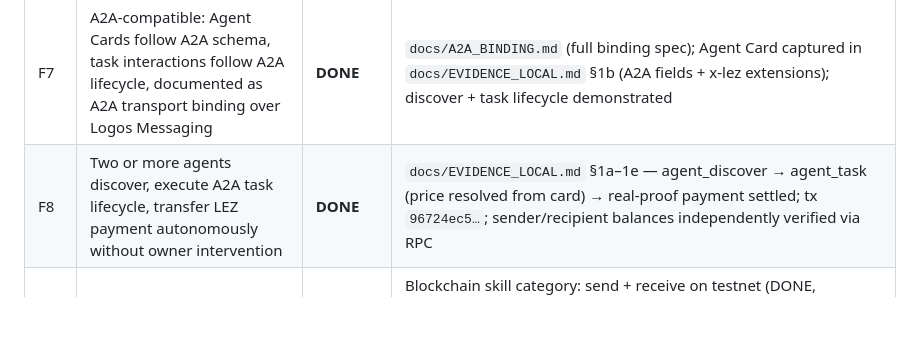
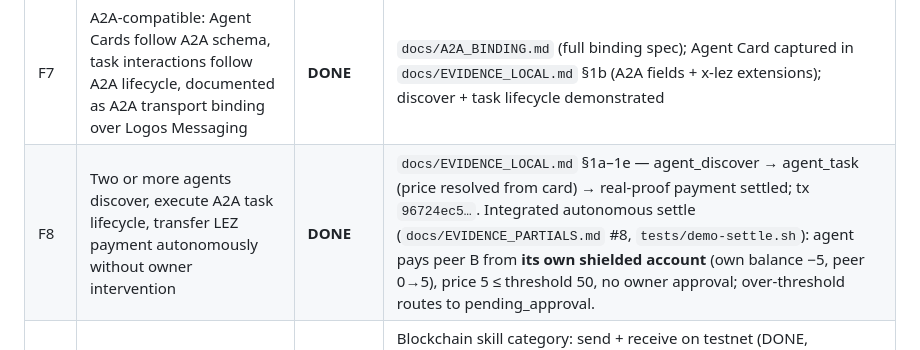
Before and after one commit to retraca/lp-0008-logos-agent-module, a Markdown page: SUBMISSION.md, the part around the change. GitHub-like rendering; blank space fills up the shorter version.

Commit message:
docs: F8 evidence — autonomous pay now debits agent's own account

```diff
--- a/SUBMISSION.md
+++ b/SUBMISSION.md
@@ -93,7 +93,7 @@ Local A2A payment settled (real proof): tx `96724ec55b243ede3a0519c71ae18e8131f6
 | F5 | Spending threshold: holds above-threshold for owner approval; executes below-threshold autonomously | **DONE** | `docs/EVIDENCE_LOCAL.md` — `pending_approval` state captured; `approve_pending` triggers execution with balance changes. `docs/SECURITY_MODEL.md` |
 | F6 | All default skills (storage.*, messaging.*, wallet.*, program.*, agent.*, meta.*) implemented and documented | **DONE** | `scaffold/src/agent_module_impl.cpp` (20 skills); `ARCHITECTURE.md §7`; `docs/SKILL_INTERFACE.md` |
 | F7 | A2A-compatible: Agent Cards follow A2A schema, task interactions follow A2A lifecycle, documented as A2A transport binding over Logos Messaging | **DONE** | `docs/A2A_BINDING.md` (full binding spec); Agent Card captured in `docs/EVIDENCE_LOCAL.md` §1b (A2A fields + x-lez extensions); discover + task lifecycle demonstrated |
-| F8 | Two or more agents discover, execute A2A task lifecycle, transfer LEZ payment autonomously without owner intervention | **DONE** | `docs/EVIDENCE_LOCAL.md` §1a–1e — agent_discover → agent_task (price resolved from card) → real-proof payment settled; tx `96724ec5…`; sender/recipient balances independently verified via RPC |
+| F8 | Two or more agents discover, execute A2A task lifecycle, transfer LEZ payment autonomously without owner intervention | **DONE** | `docs/EVIDENCE_LOCAL.md` §1a–1e — agent_discover → agent_task (price resolved from card) → real-proof payment settled; tx `96724ec5…`. Integrated autonomous settle (`docs/EVIDENCE_PARTIALS.md` #8, `tests/demo-settle.sh`): agent pays peer B from **its own shielded account** (own balance −5, peer 0→5), price 5 ≤ threshold 50, no owner approval; over-threshold routes to pending_approval. |
 | F9 | At least 3 illustrative use cases demonstrated end-to-end on LEZ testnet | **PARTIAL** | Blockchain skill category: send + receive on testnet (DONE, `docs/TESTNET_EVIDENCE.md`). Storage and Messaging skill round-trips (CID retrieval, group relay) need a libp2p peer network — Storage and Messaging agents are funded and addressable but their skill settlement is not demonstrated on single-node infra. Infra dependency, not a code gap. |
 | F10 | Three separate agents deployed on LEZ testnet — one per skill category (Storage, Messaging, Blockchain) | **DONE** | `docs/TESTNET_EVIDENCE.md` — accounts listed above; all three funded with real proofs; source balance RPC-confirmed |
 | F11 | Full documentation: skill interface spec, deployment guide, owner interaction guide | **DONE** | `docs/SKILL_INTERFACE.md`, `docs/A2A_BINDING.md`, `docs/SECURITY_MODEL.md`, `SUBMISSION.md` (this file), `README.md` |
```
